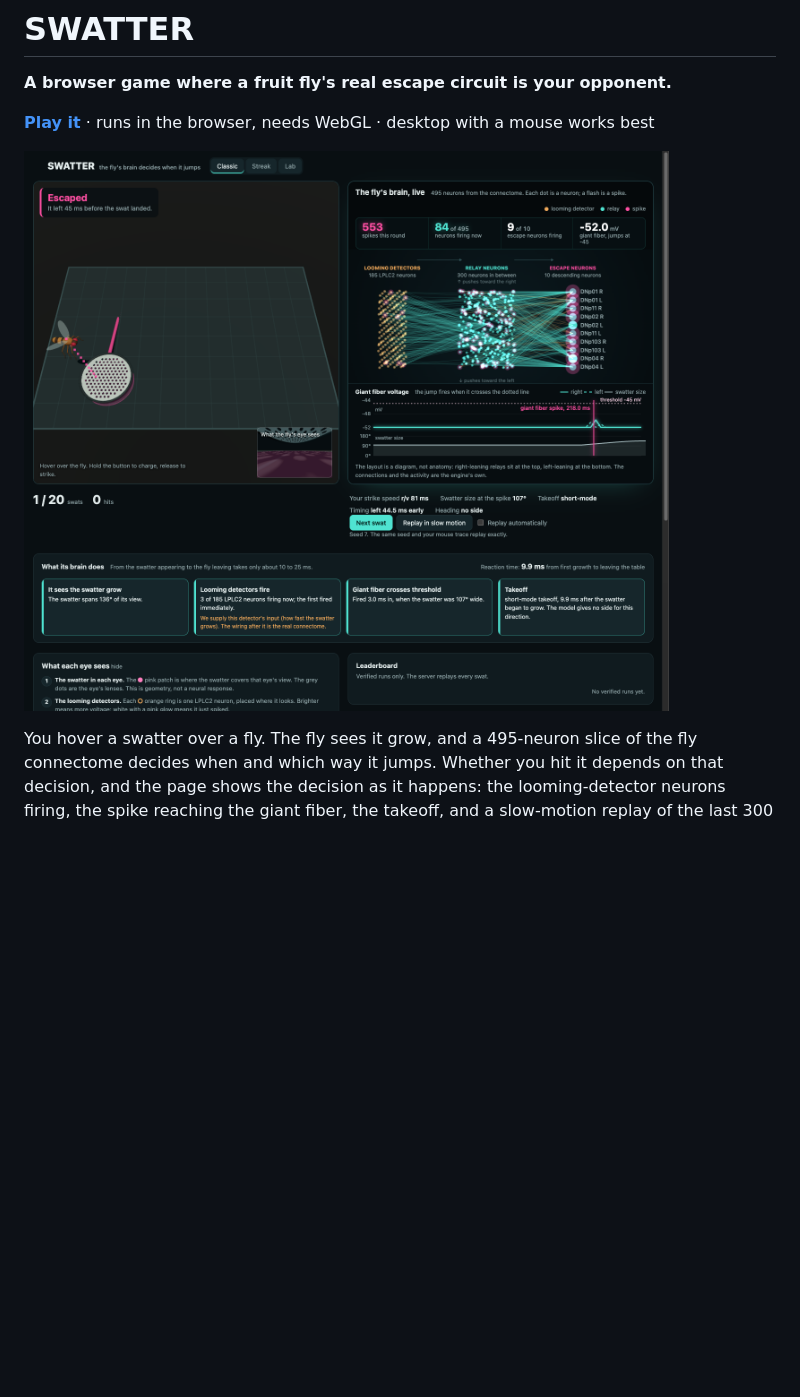
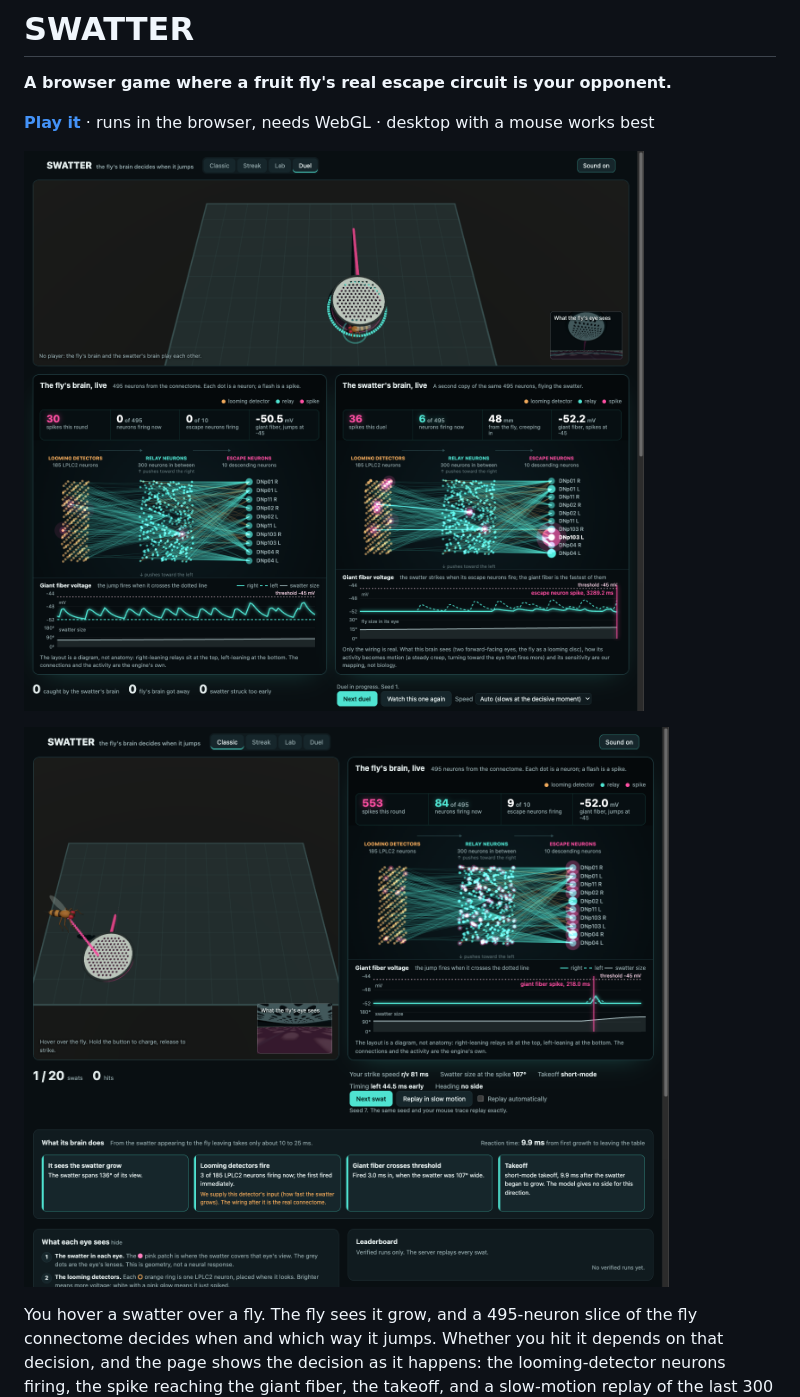
Before and after one commit to hemish22/swatter-flybody, a Markdown page: README.md, the part around the change. Rendered like a GitHub page; pictures changed too: docs/figures/game_duel_strike.png (added), docs/figures/game_escape.png; blank space fills up the shorter version.

Commit message:
Refresh README and game screenshots: Duel hero, current layout
Co-Authored-By: Claude Sonnet 5.5 <noreply@anthropic.com>

```diff
--- a/README.md
+++ b/README.md
@@ -4,7 +4,9 @@
 
 **[Play it](https://swatter-flybody.vercel.app/)** · runs in the browser, needs WebGL · desktop with a mouse works best
 
-![SWATTER: a fly that has just left the table, with its brain's activity on the right](docs/figures/game_escape.png)
+![Duel: the swatter's brain, on the right, has just fired its escape neurons and released the strike; the fly's brain is on the left](docs/figures/game_duel_strike.png)
+
+![Classic: a fly that has just left the table, with its brain's activity on the right](docs/figures/game_escape.png)
 
 You hover a swatter over a fly. The fly sees it grow, and a 495-neuron slice of the fly connectome decides when and
 which way it jumps. Whether you hit it depends on that decision, and the page shows the decision as it happens: the
```
Also changed, not shown: docs/game.md (+2 -2 lines), docs/figures/game_duel_escape.png (added), docs/figures/game_hit.png, docs/figures/game_population.png, docs/figures/game_spook.png.
